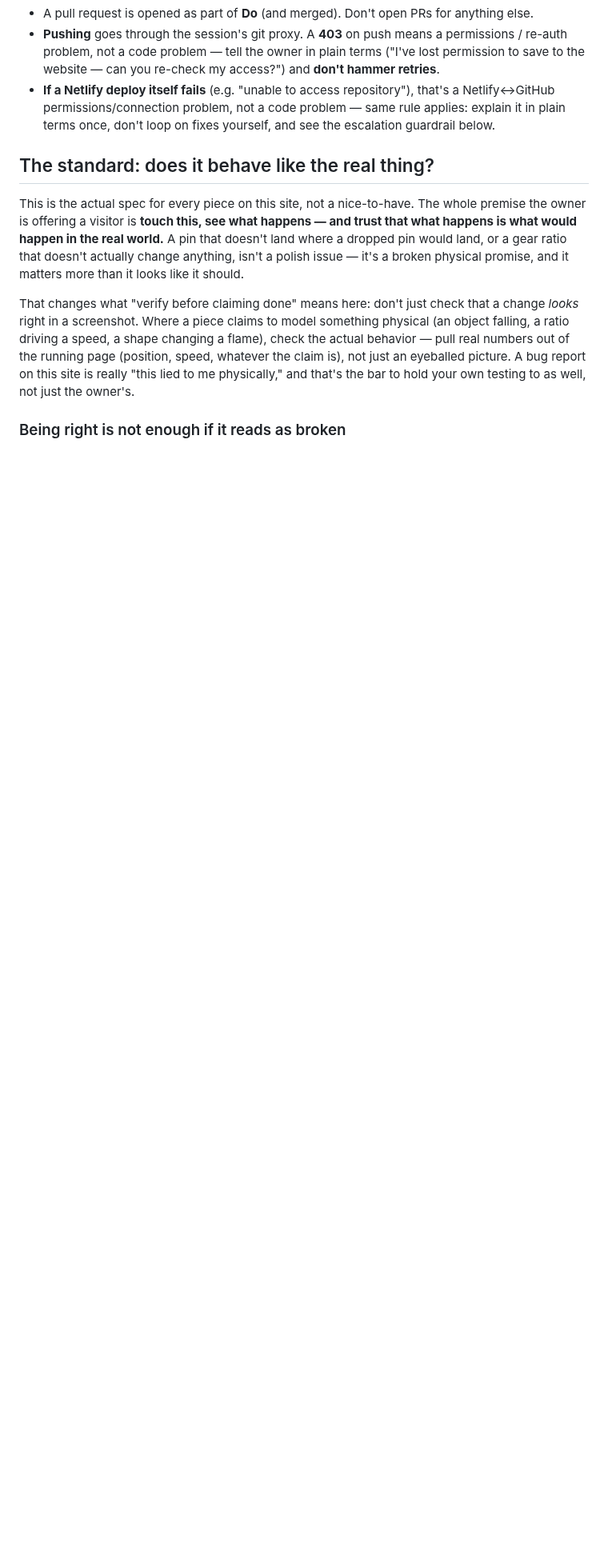
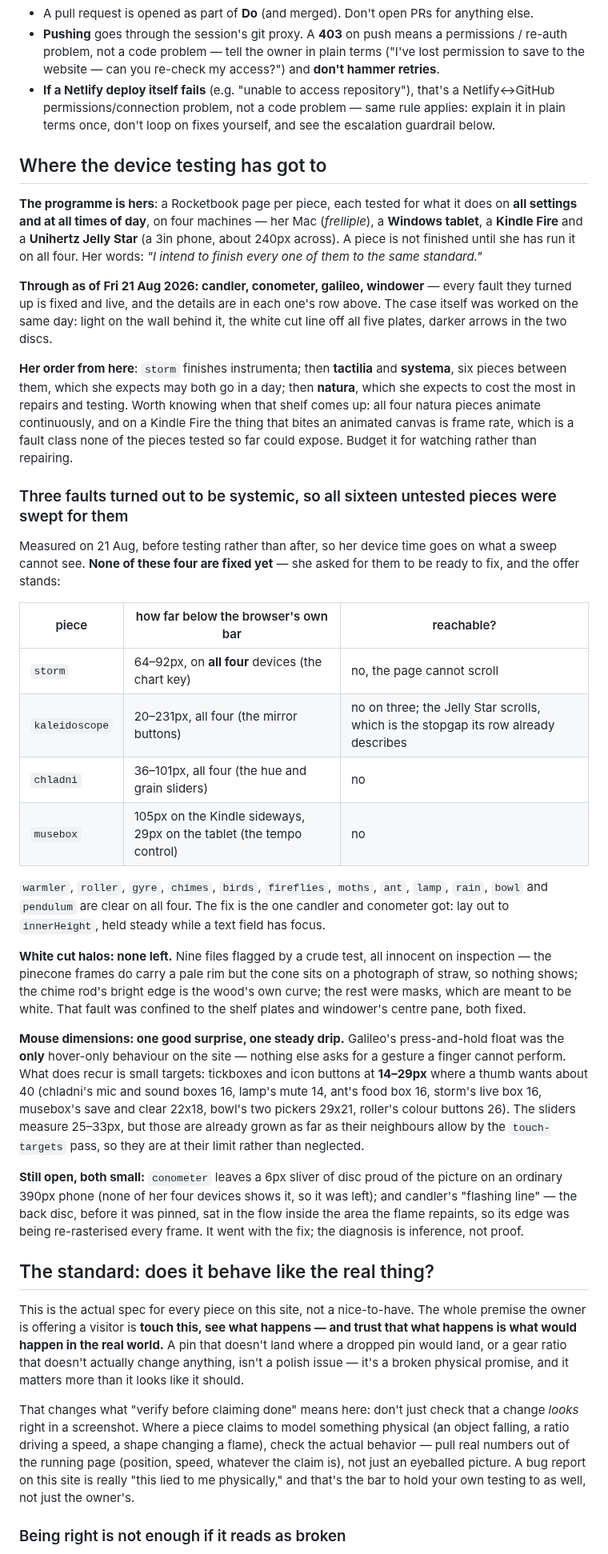
Before and after one commit to arryana/legendary-souffle-5af442, a Markdown page: CLAUDE.md, the part around the change. Shown at 80% size. Drawn GitHub-style; blank space fills up the shorter version.

Commit message:
Where the device testing has got to, and what the sweep found
So a fresh session on Monday can start cold: her four-device programme, the
four pieces through it, her order from here, and the results of sweeping all
sixteen untested pieces for the three faults that turned out to be systemic.

The four pieces carrying the address-bar trap -- storm, kaleidoscope, chladni,
musebox -- are named with how far under the bar each one puts a control and
whether the page can be scrolled to reach it. None of them is fixed yet; she
asked for them to be ready, not done.

Also recorded: no white cut halo survives anywhere else, galileo's float was
the site's only hover-only gesture, and the small-target drip that does recur.

Co-Authored-By: Claude Opus 5 <noreply@anthropic.com>
Claude-Session: https://claude.ai/code/session_01KYCteMLM2FFxnmEvERSy24

```diff
--- a/CLAUDE.md
+++ b/CLAUDE.md
@@ -624,6 +624,62 @@ undid** in one sentence.
   Netlify↔GitHub permissions/connection problem, not a code problem — same rule applies: explain
   it in plain terms once, don't loop on fixes yourself, and see the escalation guardrail below.
 
+## Where the device testing has got to
+
+**The programme is hers**: a Rocketbook page per piece, each tested for what it does on **all
+settings and at all times of day**, on four machines — her Mac (*frelliple*), a **Windows tablet**,
+a **Kindle Fire** and a **Unihertz Jelly Star** (a 3in phone, about 240px across). A piece is not
+finished until she has run it on all four. Her words: *"I intend to finish every one of them to the
+same standard."*
+
+**Through as of Fri 21 Aug 2026: candler, conometer, galileo, windower** — every fault they turned
+up is fixed and live, and the details are in each one's row above. The case itself was worked on the
+same day: light on the wall behind it, the white cut line off all five plates, darker arrows in the
+two discs.
+
+**Her order from here**: `storm` finishes instrumenta; then **tactilia** and **systema**, six pieces
+between them, which she expects may both go in a day; then **natura**, which she expects to cost the
+most in repairs and testing. Worth knowing when that shelf comes up: all four natura pieces animate
+continuously, and on a Kindle Fire the thing that bites an animated canvas is frame rate, which is a
+fault class none of the pieces tested so far could expose. Budget it for watching rather than
+repairing.
+
+### Three faults turned out to be systemic, so all sixteen untested pieces were swept for them
+
+Measured on 21 Aug, before testing rather than after, so her device time goes on what a sweep cannot
+see. **None of these four are fixed yet** — she asked for them to be ready to fix, and the offer
+stands:
+
+| piece | how far below the browser's own bar | reachable? |
+|---|---|---|
+| `storm` | 64–92px, on **all four** devices (the chart key) | no, the page cannot scroll |
+| `kaleidoscope` | 20–231px, all four (the mirror buttons) | no on three; the Jelly Star scrolls, which is the stopgap its row already describes |
+| `chladni` | 36–101px, all four (the hue and grain sliders) | no |
+| `musebox` | 105px on the Kindle sideways, 29px on the tablet (the tempo control) | no |
+
+`warmler`, `roller`, `gyre`, `chimes`, `birds`, `fireflies`, `moths`, `ant`, `lamp`, `rain`, `bowl`
+and `pendulum` are clear on all four. The fix is the one candler and conometer got: lay out to
+`innerHeight`, held steady while a text field has focus.
+
+**White cut halos: none left.** Nine files flagged by a crude test, all innocent on inspection — the
+pinecone frames do carry a pale rim but the cone sits on a photograph of straw, so nothing shows; the
+chime rod's bright edge is the wood's own curve; the rest were masks, which are meant to be white.
+That fault was confined to the shelf plates and windower's centre pane, both fixed.
+
+**Mouse dimensions: one good surprise, one steady drip.** Galileo's press-and-hold float was the
+**only** hover-only behaviour on the site — nothing else asks for a gesture a finger cannot perform.
+What does recur is small targets: tickboxes and icon buttons at **14–29px** where a thumb wants about
+40 (chladni's mic and sound boxes 16, lamp's mute 14, ant's food box 16, storm's live box 16,
+musebox's save and clear 22x18, bowl's two pickers 29x21, roller's colour buttons 26). The sliders
+measure 25–33px, but those are already grown as far as their neighbours allow by the `touch-targets`
+pass, so they are at their limit rather than neglected.
+
+**Still open, both small:** `conometer` leaves a 6px sliver of disc proud of the picture on an
+ordinary 390px phone (none of her four devices shows it, so it was left); and candler's "flashing
+line" — the back disc, before it was pinned, sat in the flow inside the area the flame repaints, so
+its edge was being re-rasterised every frame. It went with the fix; the diagnosis is inference, not
+proof.
+
 ## The standard: does it behave like the real thing?
 
 This is the actual spec for every piece on this site, not a nice-to-have. The whole premise the
```
